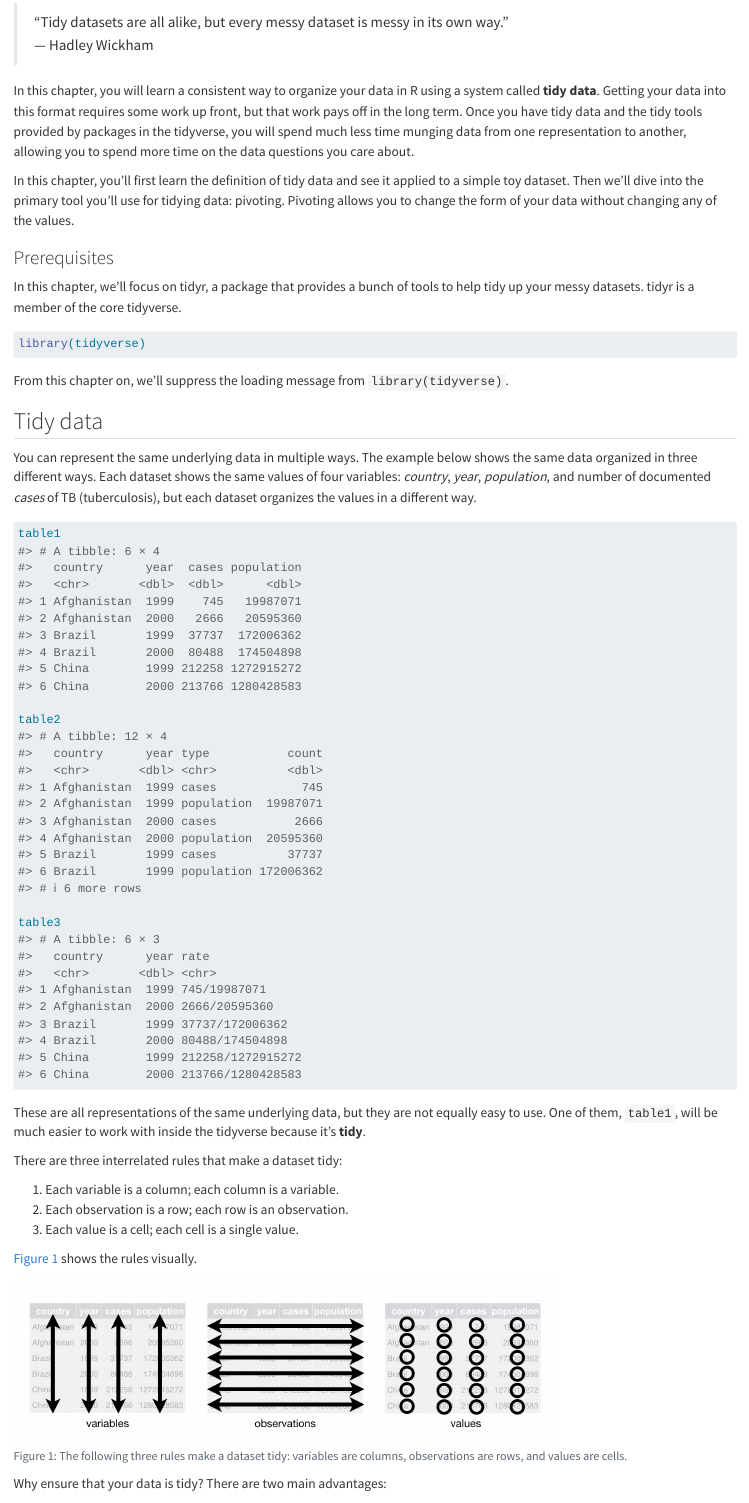
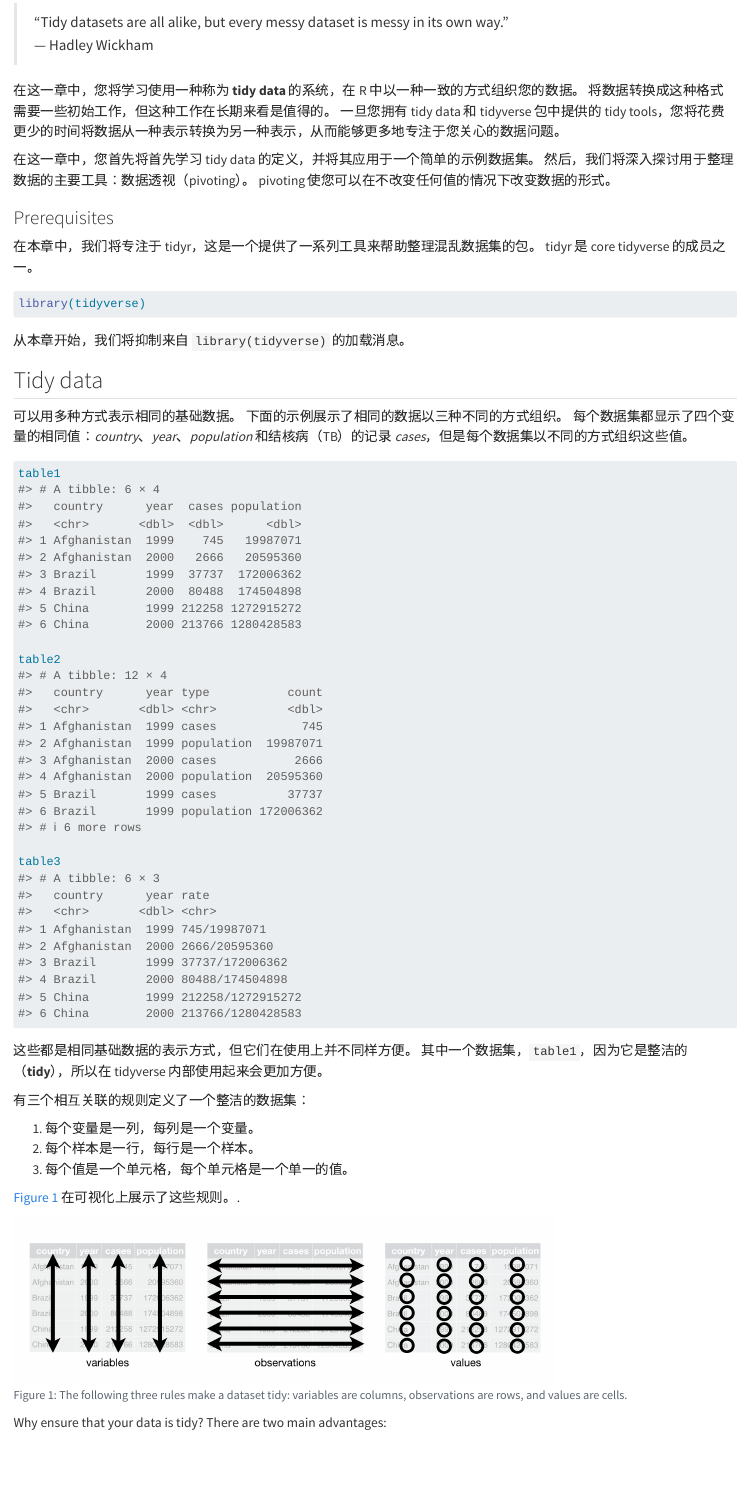
Before and after one commit to ZhengTiger/r4ds-zh-cn, a Quarto document (data-tidy.qmd): the page in a window 1100 px wide, from 330 px down. Rendered offline with R 4.5, knitr and Pandoc in place of Quarto, with nearby package versions.

Commit message:
Translate data-tidy.qmd

````diff
--- a/data-tidy.qmd
+++ b/data-tidy.qmd
@@ -16,18 +16,18 @@ status("complete")
 > "Tidy datasets are all alike, but every messy dataset is messy in its own way."\
 > --- Hadley Wickham
 
-In this chapter, you will learn a consistent way to organize your data in R using a system called **tidy data**.
-Getting your data into this format requires some work up front, but that work pays off in the long term.
-Once you have tidy data and the tidy tools provided by packages in the tidyverse, you will spend much less time munging data from one representation to another, allowing you to spend more time on the data questions you care about.
+在这一章中，您将学习使用一种称为 **tidy data** 的系统，在 R 中以一种一致的方式组织您的数据。
+将数据转换成这种格式需要一些初始工作，但这种工作在长期来看是值得的。
+一旦您拥有 tidy data 和 tidyverse 包中提供的 tidy tools，您将花费更少的时间将数据从一种表示转换为另一种表示，从而能够更多地专注于您关心的数据问题。
 
-In this chapter, you'll first learn the definition of tidy data and see it applied to a simple toy dataset.
-Then we'll dive into the primary tool you'll use for tidying data: pivoting.
-Pivoting allows you to change the form of your data without changing any of the values.
+在这一章中，您首先将首先学习 tidy data 的定义，并将其应用于一个简单的示例数据集。
+然后，我们将深入探讨用于整理数据的主要工具：数据透视（pivoting）。
+pivoting 使您可以在不改变任何值的情况下改变数据的形式。
 
 ### Prerequisites
 
-In this chapter, we'll focus on tidyr, a package that provides a bunch of tools to help tidy up your messy datasets.
-tidyr is a member of the core tidyverse.
+在本章中，我们将专注于 tidyr，这是一个提供了一系列工具来帮助整理混乱数据集的包。
+tidyr 是 core tidyverse 的成员之一。
 
 ```{r}
 #| label: setup
@@ -36,13 +36,13 @@ tidyr is a member of the core tidyverse.
 library(tidyverse)
 ```
 
-From this chapter on, we'll suppress the loading message from `library(tidyverse)`.
+从本章开始，我们将抑制来自 `library(tidyverse)` 的加载消息。
 
 ## Tidy data {#sec-tidy-data}
 
-You can represent the same underlying data in multiple ways.
-The example below shows the same data organized in three different ways.
-Each dataset shows the same values of four variables: *country*, *year*, *population*, and number of documented *cases* of TB (tuberculosis), but each dataset organizes the values in a different way.
+可以用多种方式表示相同的基础数据。
+下面的示例展示了相同的数据以三种不同的方式组织。
+每个数据集都显示了四个变量的相同值：*country*、*year*、*population* 和结核病（TB）的记录 *cases*，但是每个数据集以不同的方式组织这些值。
 
 ```{r}
 table1
@@ -52,16 +52,16 @@ table2
 table3
 ```
 
-These are all representations of the same underlying data, but they are not equally easy to use.
-One of them, `table1`, will be much easier to work with inside the tidyverse because it's **tidy**.
+这些都是相同基础数据的表示方式，但它们在使用上并不同样方便。
+其中一个数据集，`table1`，因为它是整洁的（**tidy**），所以在 tidyverse 内部使用起来会更加方便。
 
-There are three interrelated rules that make a dataset tidy:
+有三个相互关联的规则定义了一个整洁的数据集：
 
-1.  Each variable is a column; each column is a variable.
-2.  Each observation is a row; each row is an observation.
-3.  Each value is a cell; each cell is a single value.
+1.  每个变量是一列，每列是一个变量。
+2.  每个样本是一行，每行是一个样本。
+3.  每个值是一个单元格，每个单元格是一个单一的值。
 
-@fig-tidy-structure shows the rules visually.
+@fig-tidy-structure 在可视化上展示了这些规则。.
 
 ```{r}
 #| label: fig-tidy-structure
````
Also changed, not shown: docs/search.json, 27 other files.
